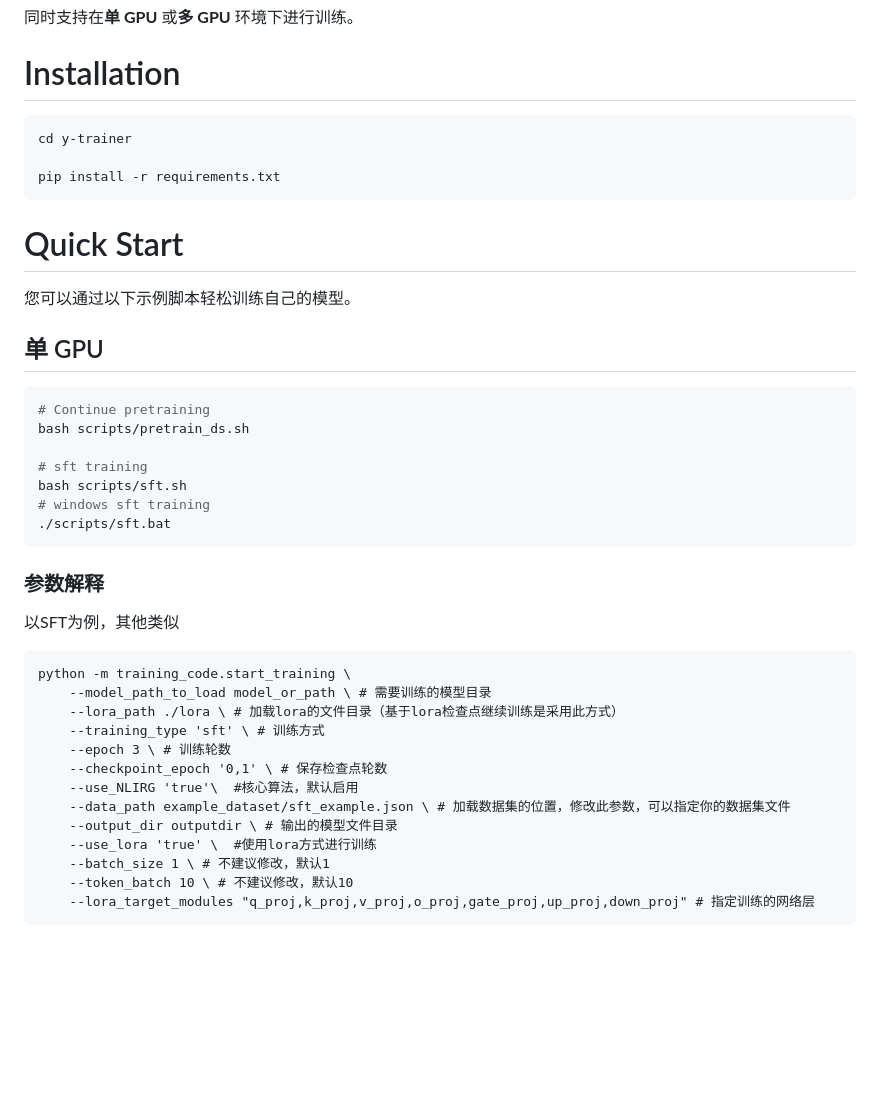
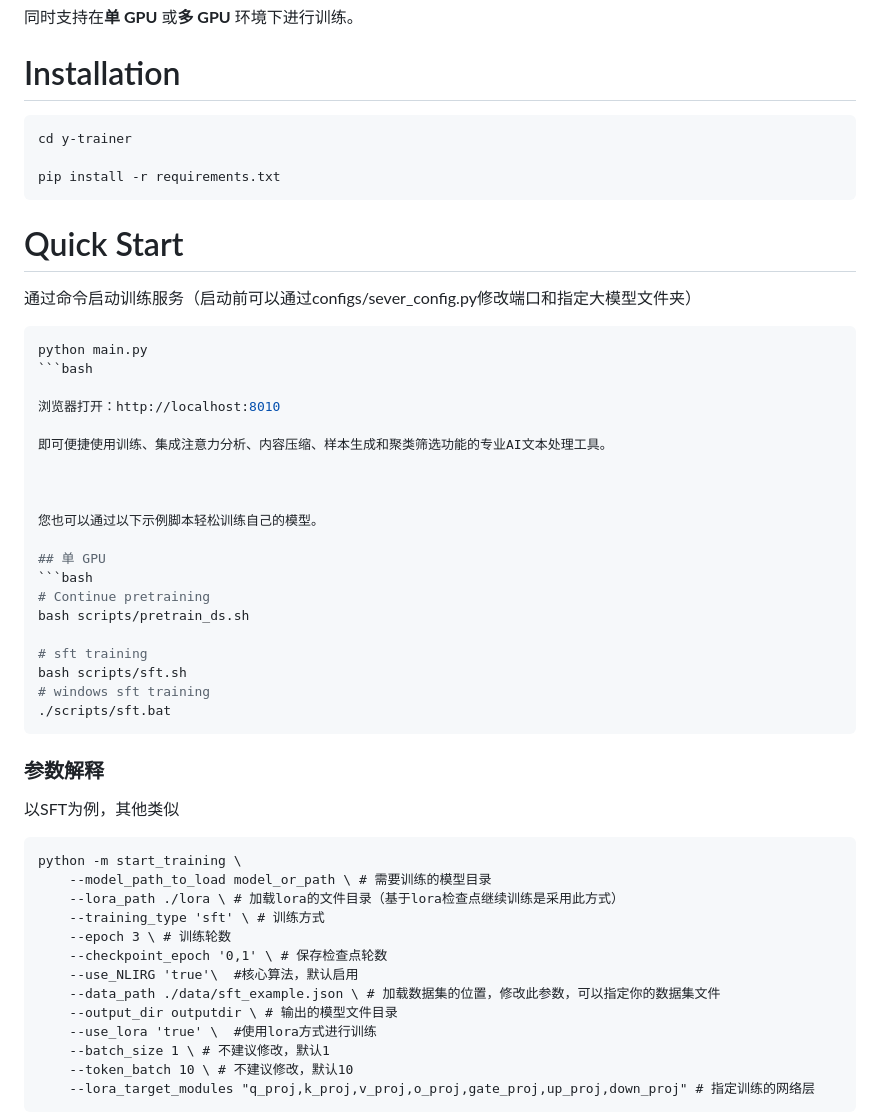
Before and after one commit to yafo-ai/y-trainer, a Markdown page: resource/README_zh.md, the part around the change. Drawn GitHub-style; blank space fills up the shorter version.

Commit message:
修改说明

````diff
--- a/resource/README_zh.md
+++ b/resource/README_zh.md
@@ -46,6 +46,7 @@ Y-Trainer 是一个LLM模型微调训练框架。
 
 # Installation
 
+
 ```bash
 cd y-trainer
 
@@ -54,7 +55,19 @@ pip install -r requirements.txt
 
 # Quick Start
 
-您可以通过以下示例脚本轻松训练自己的模型。
+通过命令启动训练服务（启动前可以通过configs/sever_config.py修改端口和指定大模型文件夹）
+
+```bash
+python main.py
+```bash
+
+浏览器打开：http://localhost:8010
+
+即可便捷使用训练、集成注意力分析、内容压缩、样本生成和聚类筛选功能的专业AI文本处理工具。
+
+
+
+您也可以通过以下示例脚本轻松训练自己的模型。
 
 ## 单 GPU
 ```bash
@@ -71,14 +84,14 @@ bash scripts/sft.sh
 
 以SFT为例，其他类似
 ```
-python -m training_code.start_training \
+python -m start_training \
     --model_path_to_load model_or_path \ # 需要训练的模型目录
     --lora_path ./lora \ # 加载lora的文件目录（基于lora检查点继续训练是采用此方式）
     --training_type 'sft' \ # 训练方式
     --epoch 3 \ # 训练轮数
     --checkpoint_epoch '0,1' \ # 保存检查点轮数
     --use_NLIRG 'true'\  #核心算法，默认启用
-    --data_path example_dataset/sft_example.json \ # 加载数据集的位置，修改此参数，可以指定你的数据集文件
+    --data_path ./data/sft_example.json \ # 加载数据集的位置，修改此参数，可以指定你的数据集文件
     --output_dir outputdir \ # 输出的模型文件目录
     --use_lora 'true' \  #使用lora方式进行训练
     --batch_size 1 \ # 不建议修改，默认1
````
